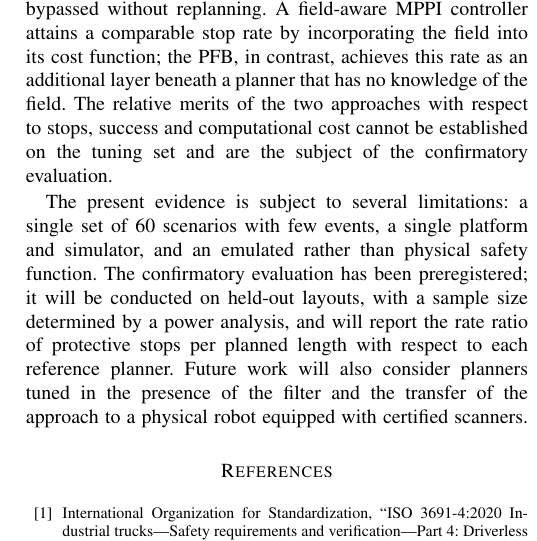
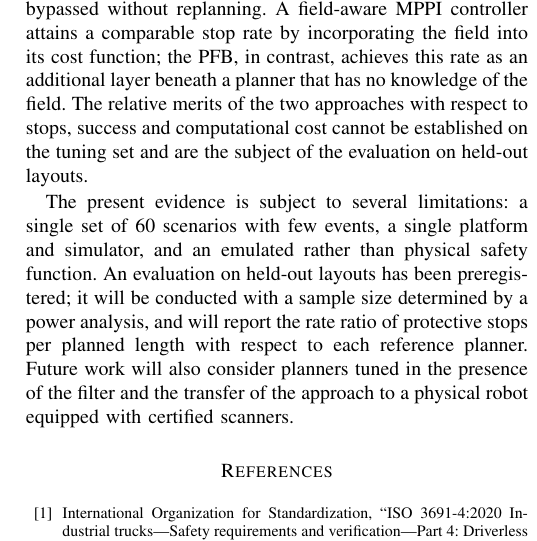
Before and after one commit to mad-7/Protective-Field-Barrier-Functions, a LaTeX paper (paper/codit2026/pfb_codit.tex): part of one column of page 5 of 5, cut so that both start at the same text. Compiled offline with pdfLaTeX.

Commit message:
CoDIT draft: the held-out evaluation of B7 vs classical planners is preregistered but exploratory, not confirmatory
Co-Authored-By: Claude Opus 5.5 <noreply@anthropic.com>

```diff
--- a/paper/codit2026/pfb_codit.tex
+++ b/paper/codit2026/pfb_codit.tex
@@ -337,11 +337,11 @@ without replanning. A field-aware MPPI controller attains a comparable stop rate
 field into its cost function; the PFB, in contrast, achieves this rate as an additional layer beneath a
 planner that has no knowledge of the field. The relative merits of the two approaches with respect to
 stops, success and computational cost cannot be established on the tuning set and are the subject of the
-confirmatory evaluation.
+evaluation on held-out layouts.
 
 The present evidence is subject to several limitations: a single set of 60 scenarios with few events, a
-single platform and simulator, and an emulated rather than physical safety function. The confirmatory
-evaluation has been preregistered; it will be conducted on held-out layouts, with a sample size
+single platform and simulator, and an emulated rather than physical safety function. An evaluation
+on held-out layouts has been preregistered; it will be conducted with a sample size
 determined by a power analysis, and will report the rate ratio of protective stops per planned length
 with respect to each reference planner. Future work will also consider planners tuned in the presence of
 the filter and the transfer of the approach to a physical robot equipped with certified scanners.
```
